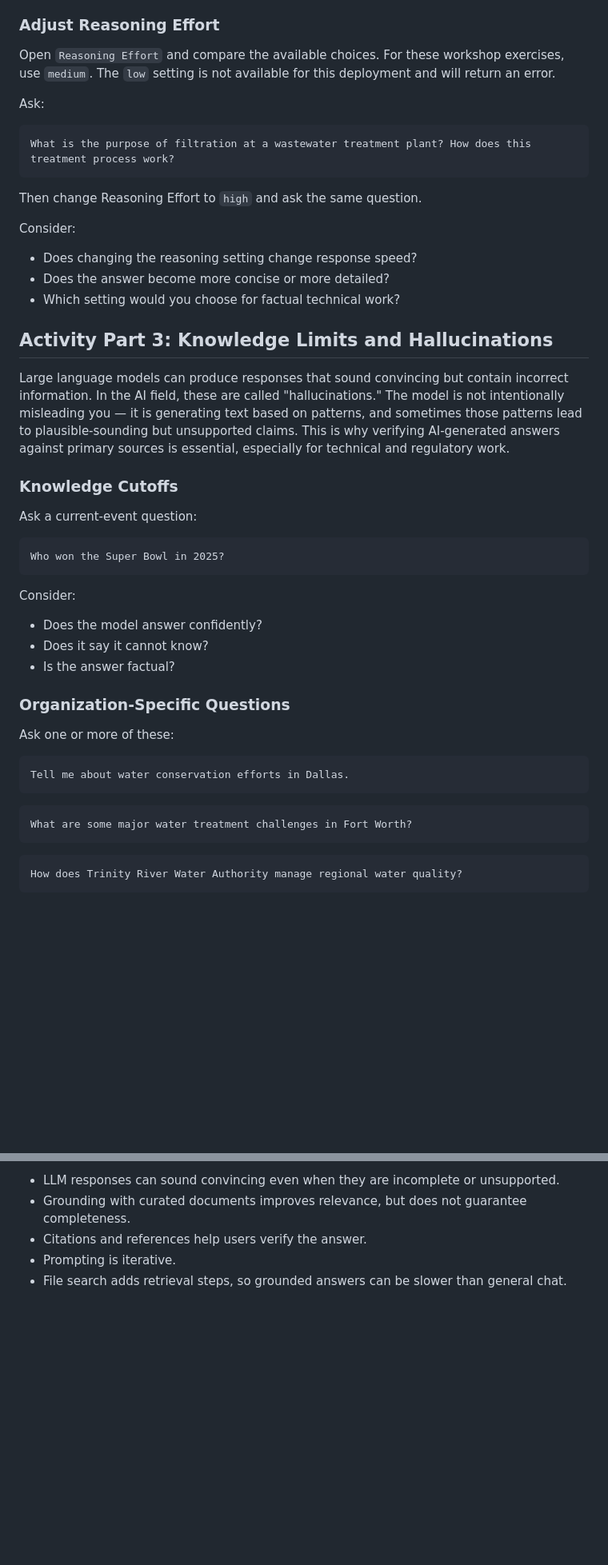
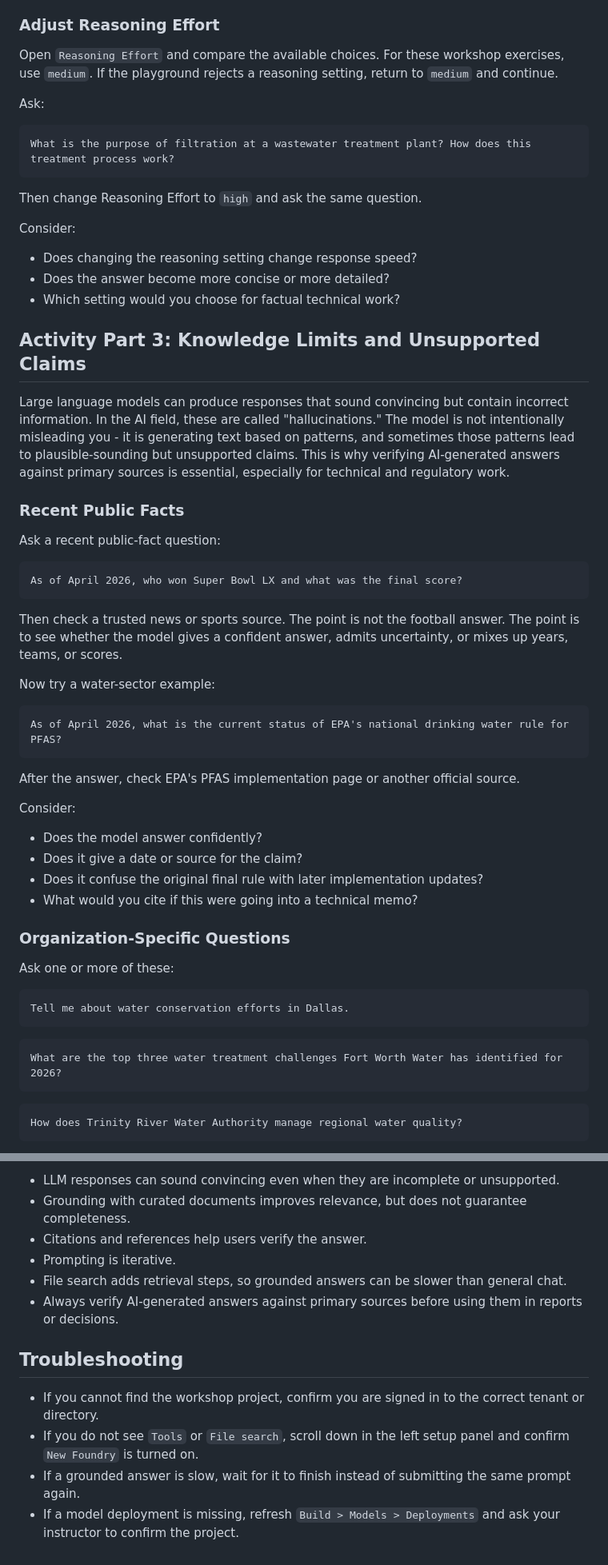
Before and after one commit to andrewenvironmental/ace26-genai, a Markdown page: docs/new-foundry-activity-guide.md, 2 parts joined by grey strips. Shown: that part at 80% size. Rendered like a GitHub page; blank space fills up the shorter version.

````diff
--- a/docs/new-foundry-activity-guide.md
+++ b/docs/new-foundry-activity-guide.md
@@ -208,7 +220,7 @@ Consider:
 
 ### Adjust Reasoning Effort
 
-Open `Reasoning Effort` and compare the available choices. For these workshop exercises, use `medium`. The `low` setting is not available for this deployment and will return an error.
+Open `Reasoning Effort` and compare the available choices. For these workshop exercises, use `medium`. If the playground rejects a reasoning setting, return to `medium` and continue.
 
 Ask:
 
@@ -224,23 +236,34 @@ Consider:
 - Does the answer become more concise or more detailed?
 - Which setting would you choose for factual technical work?
 
-## Activity Part 3: Knowledge Limits and Hallucinations
+## Activity Part 3: Knowledge Limits and Unsupported Claims
 
-Large language models can produce responses that sound convincing but contain incorrect information. In the AI field, these are called "hallucinations." The model is not intentionally misleading you — it is generating text based on patterns, and sometimes those patterns lead to plausible-sounding but unsupported claims. This is why verifying AI-generated answers against primary sources is essential, especially for technical and regulatory work.
+Large language models can produce responses that sound convincing but contain incorrect information. In the AI field, these are called "hallucinations." The model is not intentionally misleading you - it is generating text based on patterns, and sometimes those patterns lead to plausible-sounding but unsupported claims. This is why verifying AI-generated answers against primary sources is essential, especially for technical and regulatory work.
 
-### Knowledge Cutoffs
+### Recent Public Facts
 
-Ask a current-event question:
+Ask a recent public-fact question:
 
 ```text
-Who won the Super Bowl in 2025?
+As of April 2026, who won Super Bowl LX and what was the final score?
 ```
+
+Then check a trusted news or sports source. The point is not the football answer. The point is to see whether the model gives a confident answer, admits uncertainty, or mixes up years, teams, or scores.
+
+Now try a water-sector example:
+
+```text
+As of April 2026, what is the current status of EPA's national drinking water rule for PFAS?
+```
+
+After the answer, check EPA's PFAS implementation page or another official source.
 
 Consider:
 
 - Does the model answer confidently?
-- Does it say it cannot know?
-- Is the answer factual?
+- Does it give a date or source for the claim?
+- Does it confuse the original final rule with later implementation updates?
+- What would you cite if this were going into a technical memo?
 
 ### Organization-Specific Questions
 
@@ -251,7 +274,7 @@ Tell me about water conservation efforts in Dallas.
 ```
 
 ```text
-What are some major water treatment challenges in Fort Worth?
+What are the top three water treatment challenges Fort Worth Water has identified for 2026?
 ```
 
 ```text
@@ -407,3 +432,11 @@ Key takeaways:
 - Citations and references help users verify the answer.
 - Prompting is iterative.
 - File search adds retrieval steps, so grounded answers can be slower than general chat.
+- Always verify AI-generated answers against primary sources before using them in reports or decisions.
+
+## Troubleshooting
+
+- If you cannot find the workshop project, confirm you are signed in to the correct tenant or directory.
+- If you do not see `Tools` or `File search`, scroll down in the left setup panel and confirm `New Foundry` is turned on.
+- If a grounded answer is slow, wait for it to finish instead of submitting the same prompt again.
+- If a model deployment is missing, refresh `Build > Models > Deployments` and ask your instructor to confirm the project.
````
Also changed, not shown: other parts of docs/new-foundry-activity-guide.md (+22 -8 lines), infra/WORKSHOP_CAPACITY.md (+3 -0 lines), docs/images/figure-01-project-home.png, docs/images/figure-02-build-models.png, docs/images/figure-08-structured-table-response.png, docs/images/figure-09-guardrail-response_v1.png (added), 3 other files.
